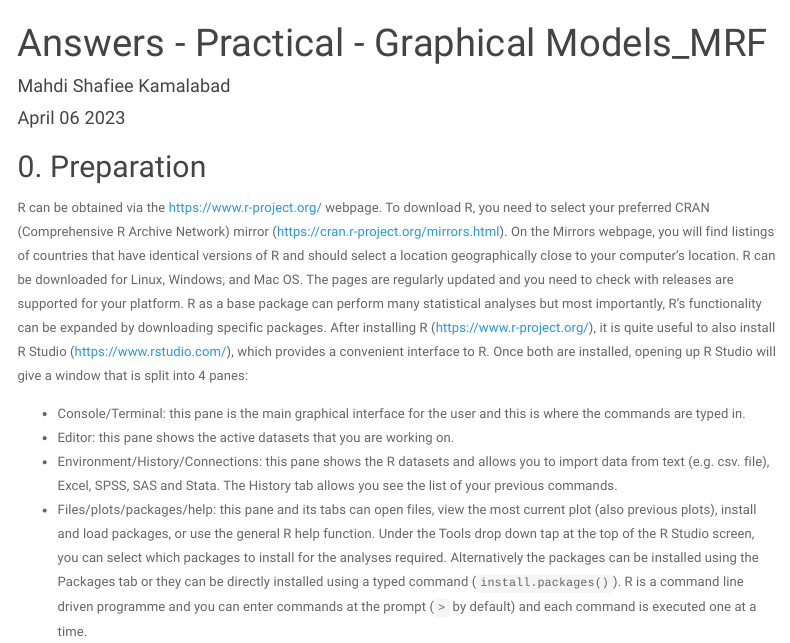
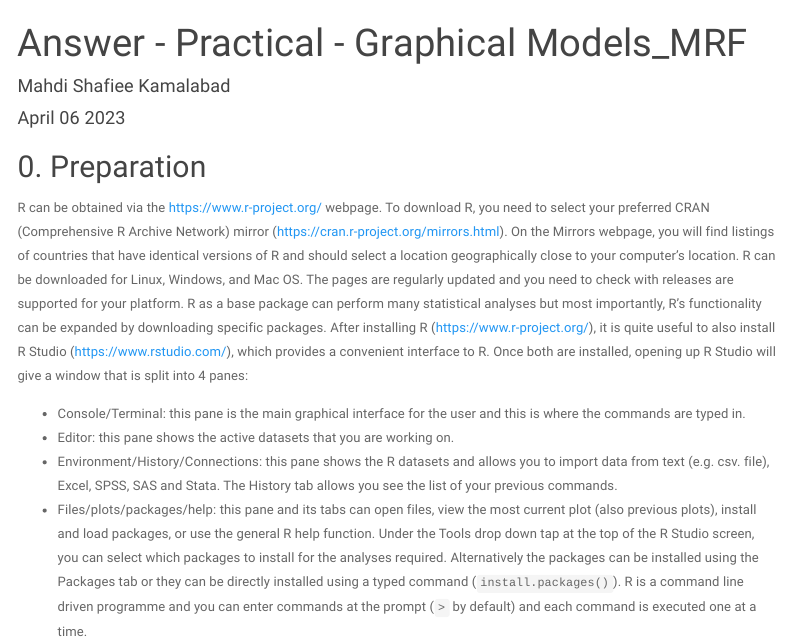
Before and after one commit to jgarciab/NetworkScience, an R Markdown document (Practicals/day4a_GM_MRF/Answer_GM_MRF.Rmd): the page in a window 1100 px wide, from its top. Rendered offline with R 4.5, knitr and Pandoc, with nearby package versions; code that draws random numbers runs with fixed seeds of ours; some code elsewhere in the file could not run offline; menus at the side of the page are left out.

Commit message:
Update Answer_GM_MRF.Rmd

```diff
--- a/Practicals/day4a_GM_MRF/Answer_GM_MRF.Rmd
+++ b/Practicals/day4a_GM_MRF/Answer_GM_MRF.Rmd
@@ -1,5 +1,5 @@
 ---
-title: "Answers - Practical - Graphical Models_MRF"
+title: "Answer - Practical - Graphical Models_MRF"
 author: "Mahdi Shafiee Kamalabad"
 date: "`r format(Sys.Date(), '%B %d %Y')`"
 output:
```
